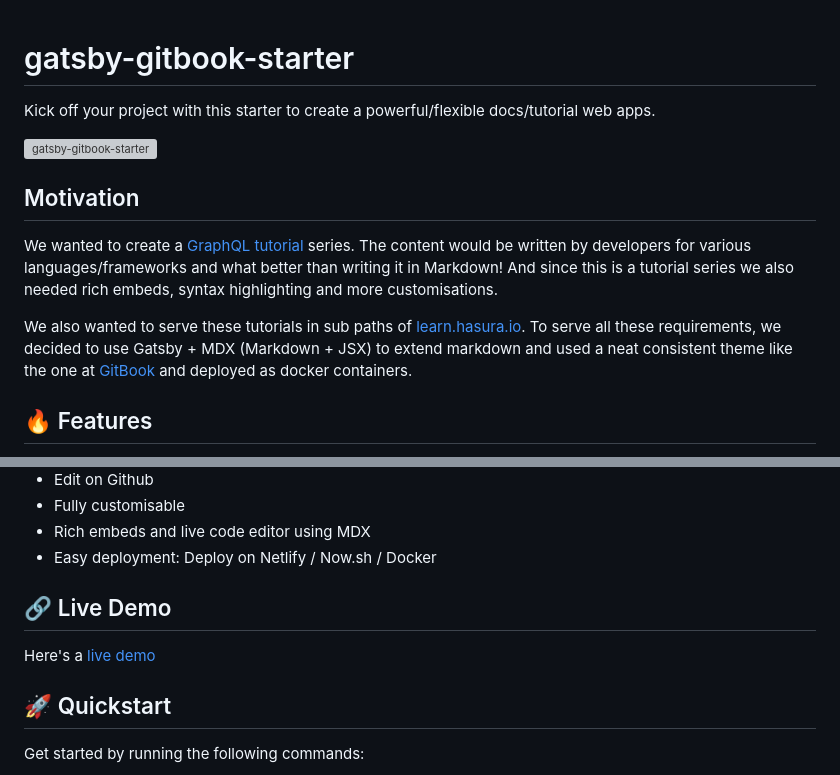
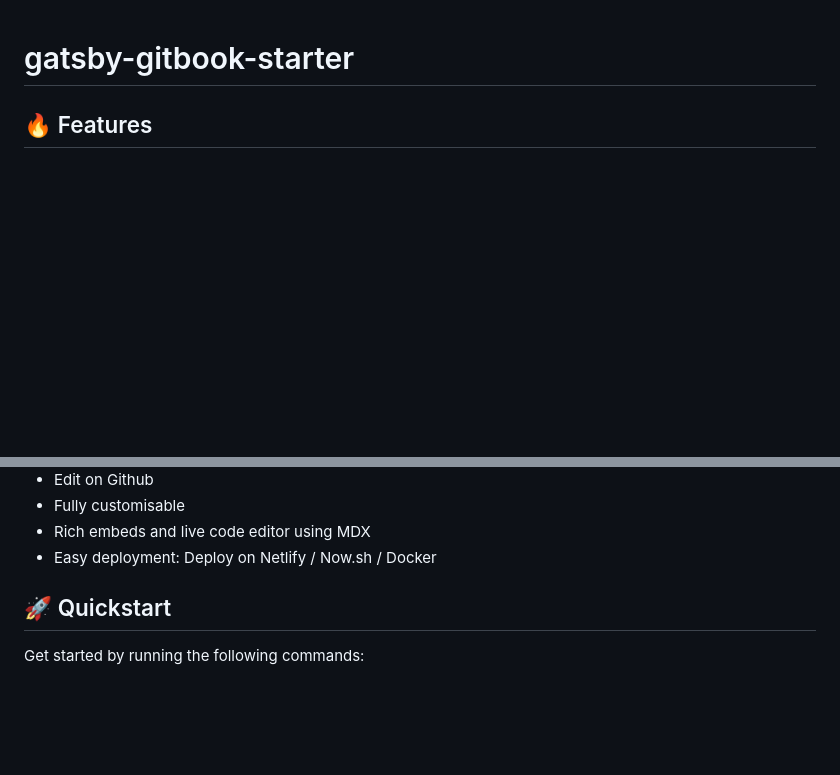
Before and after one commit to appnetwise/anw-process-document, a Markdown page: README.md, 2 parts joined by grey strips. Drawn GitHub-style; blank space fills up the shorter version; grey boxes are pictures that could not be loaded.

```diff
--- a/README.md
+++ b/README.md
@@ -1,14 +1,4 @@
 # gatsby-gitbook-starter
-
-Kick off your project with this starter to create a powerful/flexible docs/tutorial web apps.
-
-![gatsby-gitbook-starter](https://graphql-engine-cdn.hasura.io/learn-hasura/gatsby-gitbook-starter/assets/documentation_app_blog.png)
-
-## Motivation
-
-We wanted to create a [GraphQL tutorial](https://learn.hasura.io) series. The content would be written by developers for various languages/frameworks and what better than writing it in Markdown! And since this is a tutorial series we also needed rich embeds, syntax highlighting and more customisations.
-
-We also wanted to serve these tutorials in sub paths of [learn.hasura.io](https://learn.hasura.io). To serve all these requirements, we decided to use Gatsby + MDX (Markdown + JSX) to extend markdown and used a neat consistent theme like the one at [GitBook](https://www.gitbook.com) and deployed as docker containers.
 
 ## 🔥 Features
 - Write using Markdown / [MDX](https://github.com/mdx-js/mdx)
@@ -24,9 +14,6 @@ We also wanted to serve these tutorials in sub paths of [learn.hasura.io](https:
 - Rich embeds and live code editor using MDX
 - Easy deployment: Deploy on Netlify / Now.sh / Docker
 
-## 🔗 Live Demo
-
-Here's a [live demo](https://learn.hasura.io/graphql/react)
 
 ## 🚀 Quickstart
 
```
